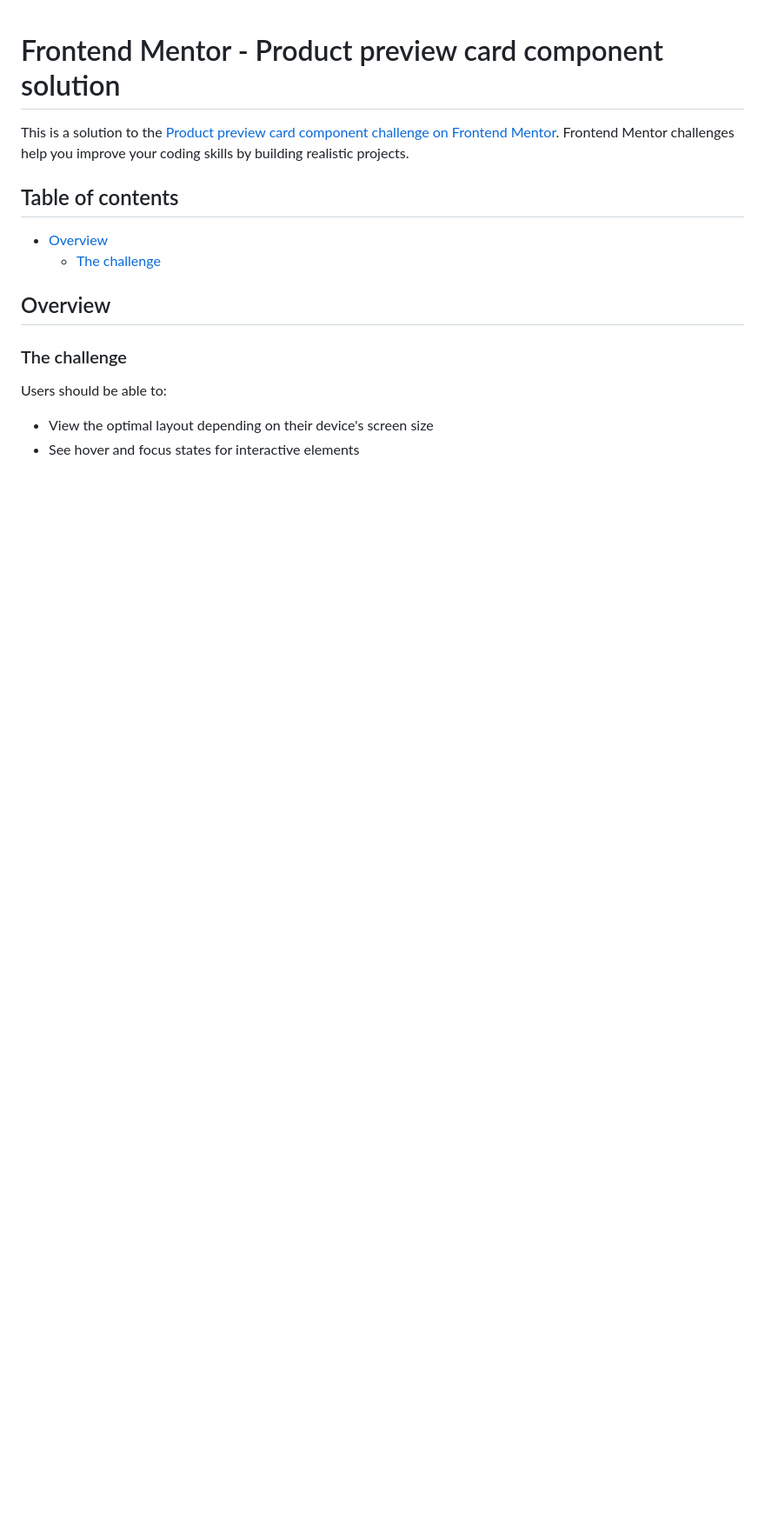
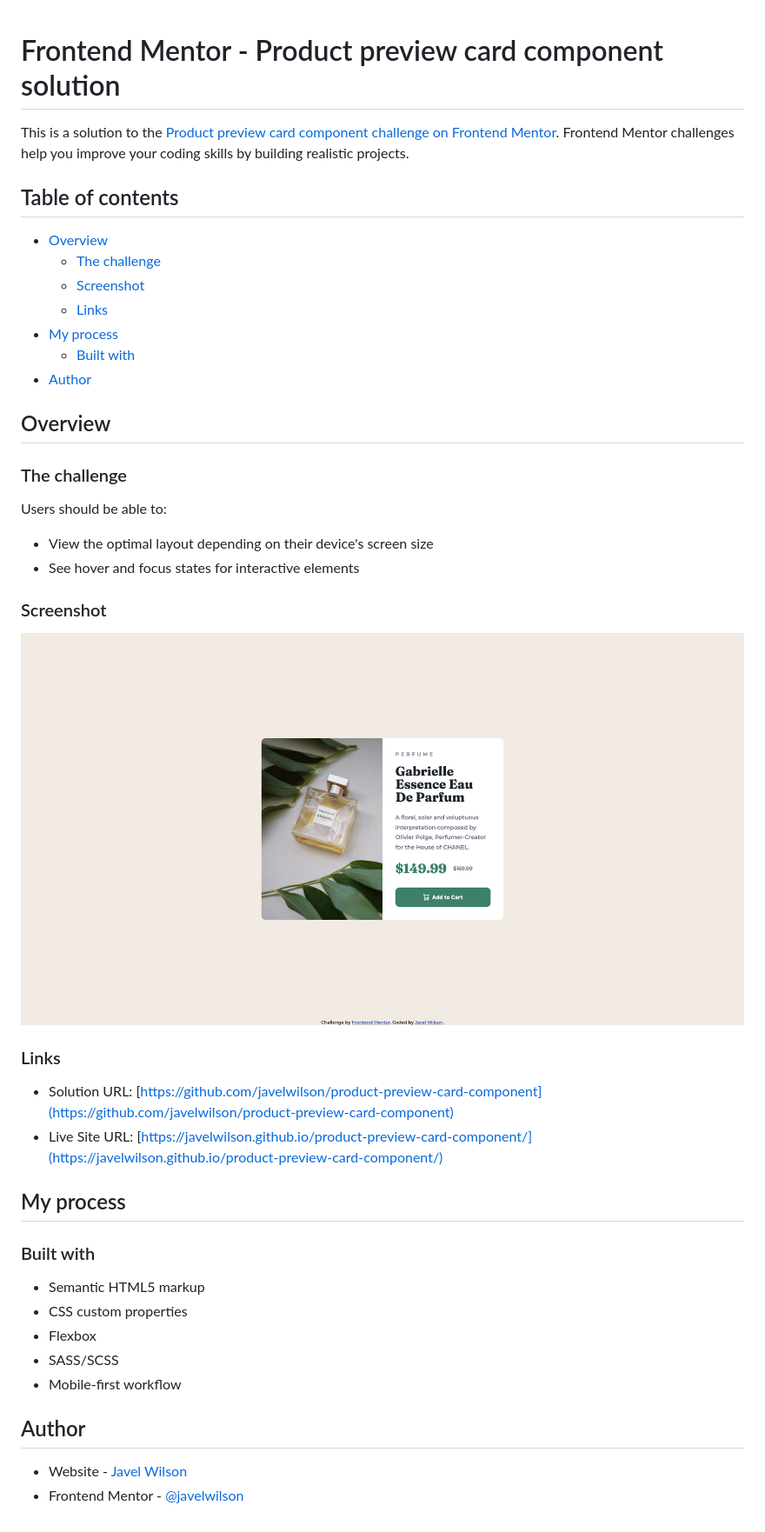
Before and after one commit to javelwill/fem-product-preview-card-component, a Markdown page: README.md, the part around the change. Shown: that part at 87% size. Rendered like a GitHub page; pictures changed too: screenshot.png (added); blank space fills up the shorter version.

```diff
--- a/README.md
+++ b/README.md
@@ -6,6 +6,11 @@ This is a solution to the [Product preview card component challenge on Frontend
 
 - [Overview](#overview)
   - [The challenge](#the-challenge)
+  - [Screenshot](#screenshot)
+  - [Links](#links)
+- [My process](#my-process)
+  - [Built with](#built-with)
+- [Author](#author)
 
 ## Overview
 
@@ -15,3 +20,27 @@ Users should be able to:
 
 - View the optimal layout depending on their device's screen size
 - See hover and focus states for interactive elements
+
+### Screenshot
+
+![](./screenshot.png)
+
+### Links
+
+- Solution URL: [https://github.com/javelwilson/product-preview-card-component](https://github.com/javelwilson/product-preview-card-component)
+- Live Site URL: [https://javelwilson.github.io/product-preview-card-component/](https://javelwilson.github.io/product-preview-card-component/)
+
+## My process
+
+### Built with
+
+- Semantic HTML5 markup
+- CSS custom properties
+- Flexbox
+- SASS/SCSS
+- Mobile-first workflow
+
+## Author
+
+- Website - [Javel Wilson](https://javelwilson.com)
+- Frontend Mentor - [@javelwilson](https://www.frontendmentor.io/profile/javelwilson)
```
